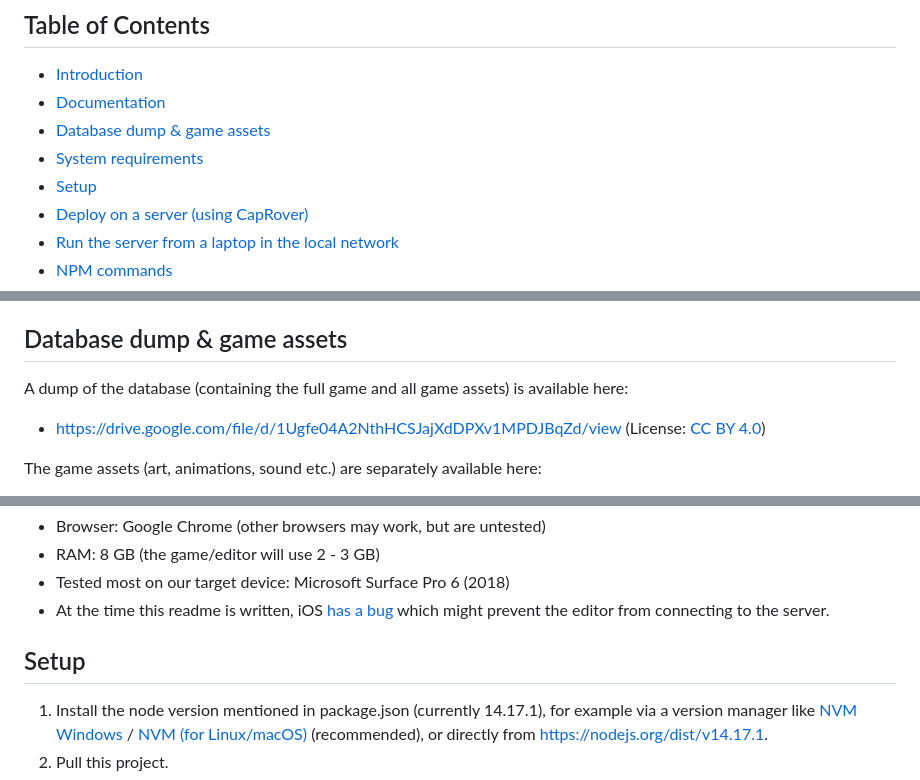
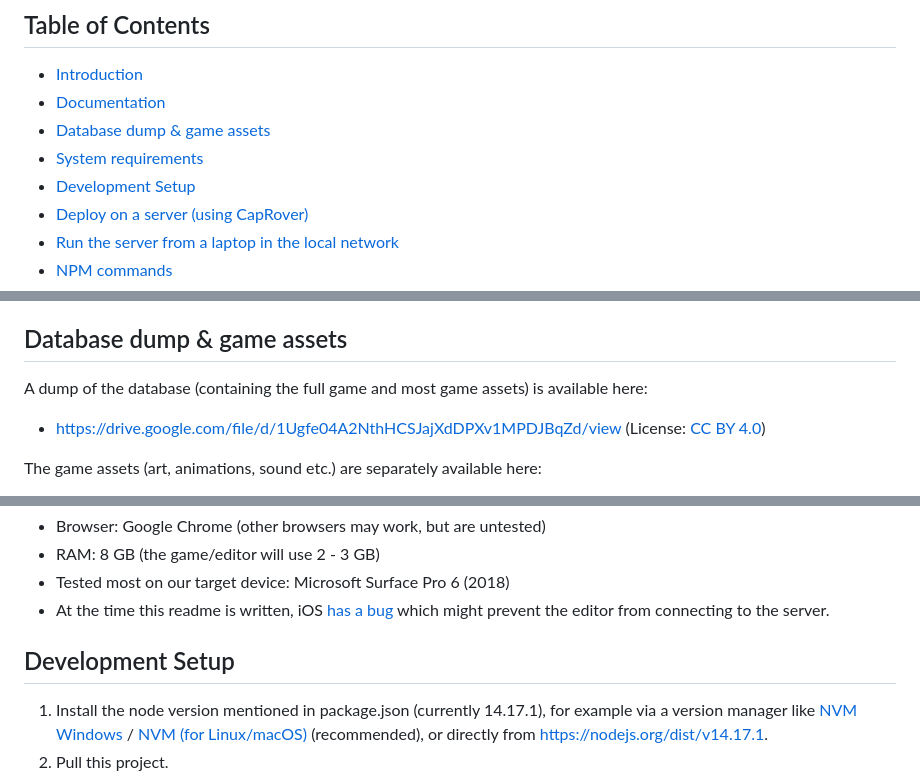
Before and after one commit to cultures-interactive/adamara, a Markdown page: README.md, 3 parts joined by grey strips. Drawn GitHub-style.

Commit message:
Small readme changes

```diff
--- a/README.md
+++ b/README.md
@@ -6,7 +6,7 @@
 - [Documentation](#documentation)
 - [Database dump & game assets](#database-dump--game-assets)
 - [System requirements](#system-requirements)
-- [Setup](#setup)
+- [Development Setup](#development-setup)
 - [Deploy on a server (using CapRover)](#deploy-on-a-server-using-caprover)
 - [Run the server from a laptop in the local network](#run-the-server-from-a-laptop-in-the-local-network)
 - [NPM commands](#npm-commands)
@@ -48,7 +48,7 @@ Additional documentation in German:
 
 ## Database dump & game assets
 
-A dump of the database (containing the full game and all game assets) is available here:
+A dump of the database (containing the full game and most game assets) is available here:
 - https://drive.google.com/file/d/1Ugfe04A2NthHCSJajXdDPXv1MPDJBqZd/view (License: [CC BY 4.0](https://creativecommons.org/licenses/by/4.0))
 
 The game assets (art, animations, sound etc.) are separately available here:
@@ -72,7 +72,7 @@ Clients (opening the editor/game web app):
 - Tested most on our target device: Microsoft Surface Pro 6 (2018)
 - At the time this readme is written, iOS [has a bug](https://github.com/socketio/socket.io/issues/4263) which might prevent the editor from connecting to the server.
 
-## Setup
+## Development Setup
 
 1. Install the node version mentioned in package.json (currently 14.17.1), for example via a version manager like [NVM Windows](https://github.com/coreybutler/nvm-windows) / [NVM (for Linux/macOS)](https://github.com/nvm-sh/nvm) (recommended), or directly from https://nodejs.org/dist/v14.17.1.
 2. Pull this project.
```
Also changed, not shown: other parts of README.md (+1 -1 lines).
